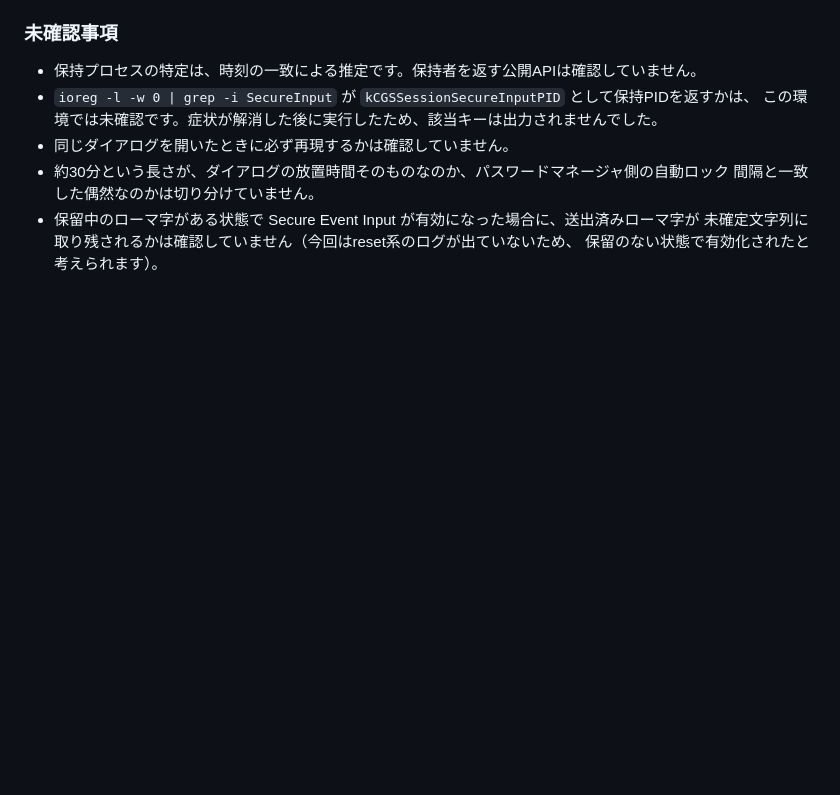
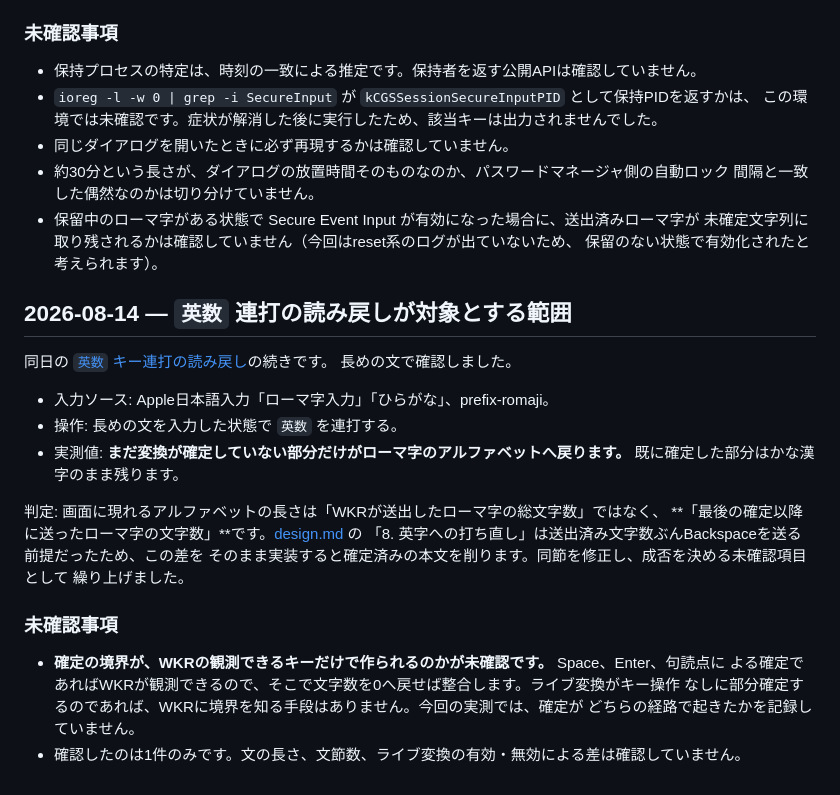
Before and after one commit to yuhkis/wkr-macos, a Markdown page: docs/verification.md, the part around the change. GitHub-like rendering; blank space fills up the shorter version.

```diff
--- a/docs/verification.md
+++ b/docs/verification.md
@@ -143,3 +143,27 @@ Secure Event Input はフィールド単位ではなく**セッション全体**
 - 保留中のローマ字がある状態で Secure Event Input が有効になった場合に、送出済みローマ字が
   未確定文字列に取り残されるかは確認していません（今回はreset系のログが出ていないため、
   保留のない状態で有効化されたと考えられます）。
+
+## 2026-08-14 — `英数` 連打の読み戻しが対象とする範囲
+
+同日の [`英数` キー連打の読み戻し](#2026-08-14--英数-キー連打の読み戻しとescapeの実挙動)の続きです。
+長めの文で確認しました。
+
+- 入力ソース: Apple日本語入力「ローマ字入力」「ひらがな」、prefix-romaji。
+- 操作: 長めの文を入力した状態で `英数` を連打する。
+- 実測値: **まだ変換が確定していない部分だけがローマ字のアルファベットへ戻ります。**
+  既に確定した部分はかな漢字のまま残ります。
+
+判定: 画面に現れるアルファベットの長さは「WKRが送出したローマ字の総文字数」ではなく、
+**「最後の確定以降に送ったローマ字の文字数」**です。[design.md](./design.md) の
+「8. 英字への打ち直し」は送出済み文字数ぶんBackspaceを送る前提だったため、この差を
+そのまま実装すると確定済みの本文を削ります。同節を修正し、成否を決める未確認項目として
+繰り上げました。
+
+### 未確認事項
+
+- **確定の境界が、WKRの観測できるキーだけで作られるのかが未確認です。** Space、Enter、句読点に
+  よる確定であればWKRが観測できるので、そこで文字数を0へ戻せば整合します。ライブ変換がキー操作
+  なしに部分確定するのであれば、WKRに境界を知る手段はありません。今回の実測では、確定が
+  どちらの経路で起きたかを記録していません。
+- 確認したのは1件のみです。文の長さ、文節数、ライブ変換の有効・無効による差は確認していません。
```
Also changed, not shown: docs/design.md (+22 -4 lines).
